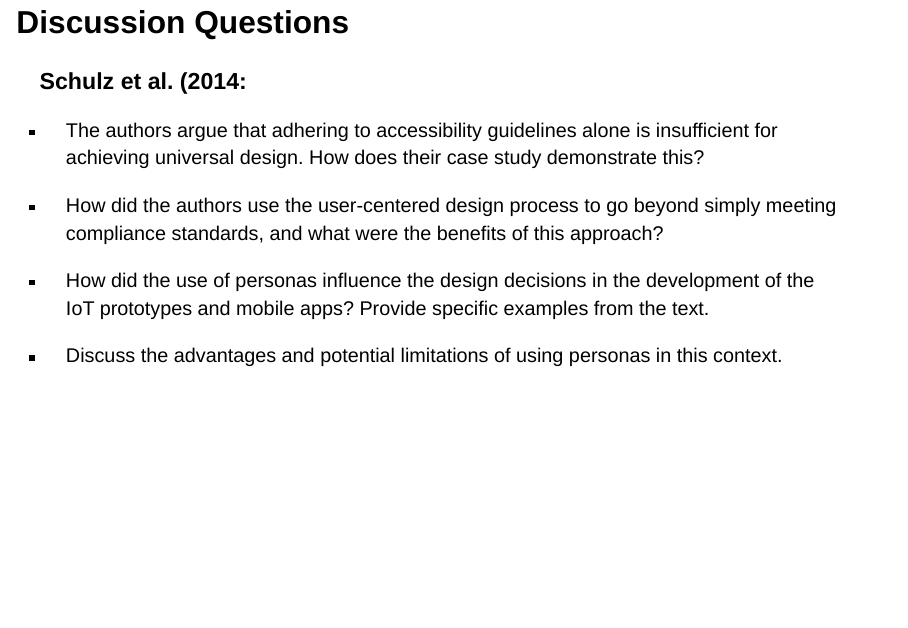
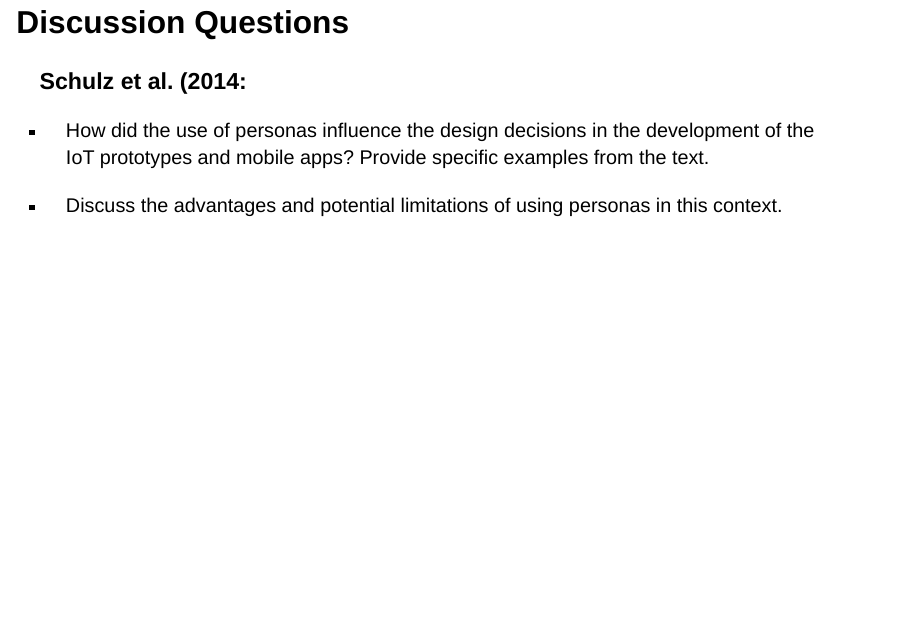
Before and after one commit to xability/a11y-hci-slide, a Quarto document (week10/index.qmd): page 2 of 5 before the commit and page 3 of 6 after it. Rendered offline with R 4.5, knitr and Pandoc in place of Quarto, with nearby package versions; drawn as Slidy slides in place of the format the file asks for.

Commit message:
docs: split questions

```diff
--- a/week10/index.qmd
+++ b/week10/index.qmd
@@ -25,6 +25,12 @@ format:
 
 * How did the authors use the user-centered design process to go beyond simply meeting compliance standards, and what were the benefits of this approach?
 
+
+## Discussion Questions
+
+### Schulz et al. (2014:
+
+
 * How did the use of personas influence the design decisions in the development of the IoT prototypes and mobile apps? Provide specific examples from the text.
 
 * Discuss the advantages and potential limitations of using personas in this context.
```
Also changed, not shown: week10/index-speaker.html, week10/index.html.
